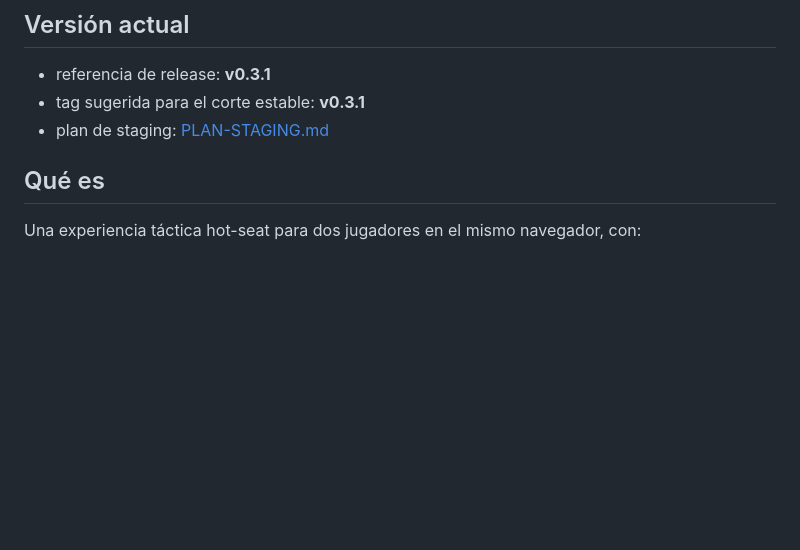
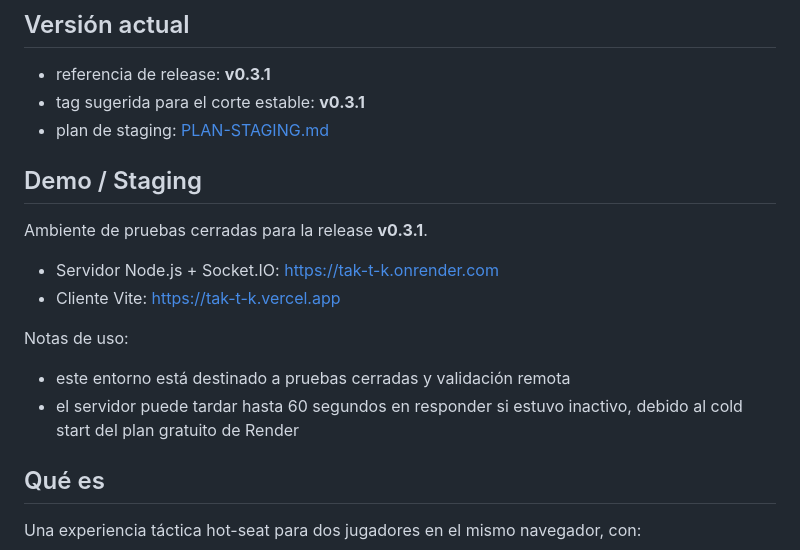
Before and after one commit to axes/TAK-T-K, a Markdown page: README.md, the part around the change. GitHub-like rendering; blank space fills up the shorter version.

```diff
--- a/README.md
+++ b/README.md
@@ -9,6 +9,18 @@ Este proyecto está siendo **vibecodeado**: iterado con ayuda de múltiples herr
 - referencia de release: **v0.3.1**
 - tag sugerida para el corte estable: **v0.3.1**
 - plan de staging: [PLAN-STAGING.md](PLAN-STAGING.md)
+
+## Demo / Staging
+
+Ambiente de pruebas cerradas para la release **v0.3.1**.
+
+- Servidor Node.js + Socket.IO: [https://tak-t-k.onrender.com](https://tak-t-k.onrender.com)
+- Cliente Vite: [https://tak-t-k.vercel.app](https://tak-t-k.vercel.app)
+
+Notas de uso:
+
+- este entorno está destinado a pruebas cerradas y validación remota
+- el servidor puede tardar hasta 60 segundos en responder si estuvo inactivo, debido al cold start del plan gratuito de Render
 
 ## Qué es
 
```
Also changed, not shown: PENDIENTES.md (added, +62 -0 lines).
